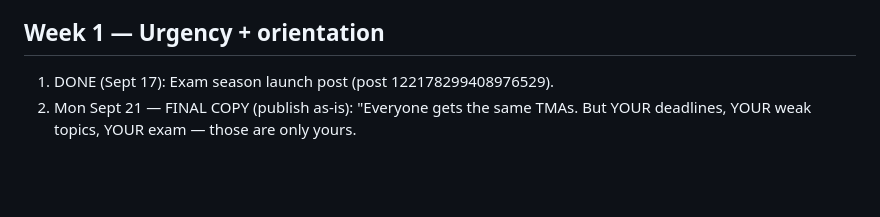
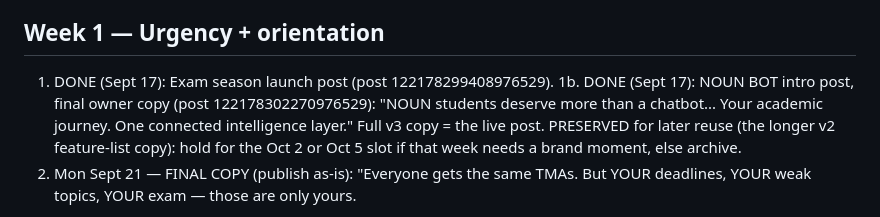
Before and after one commit to carbonactual/noun-student-bot, a Markdown page: docs/EXAM_SEASON_CONTENT_PLAN.md, the part around the change. Rendered like a GitHub page; blank space fills up the shorter version.

Commit message:
content: NOUN BOT intro post published (owner v3 copy); v2 feature copy preserved for later slot

```diff
--- a/docs/EXAM_SEASON_CONTENT_PLAN.md
+++ b/docs/EXAM_SEASON_CONTENT_PLAN.md
@@ -15,6 +15,11 @@ posts just demonstrate it in passing or skip it. Show, don't repeat.
 
 ## Week 1 — Urgency + orientation
 1. DONE (Sept 17): Exam season launch post (post 122178299408976529).
+1b. DONE (Sept 17): NOUN BOT intro post, final owner copy (post 122178302270976529):
+"NOUN students deserve more than a chatbot... Your academic journey. One connected
+intelligence layer." Full v3 copy = the live post. PRESERVED for later reuse (the
+longer v2 feature-list copy): hold for the Oct 2 or Oct 5 slot if that week needs
+a brand moment, else archive.
 2. Mon Sept 21 — FINAL COPY (publish as-is):
 "Everyone gets the same TMAs. But YOUR deadlines, YOUR weak topics, YOUR exam — those are only yours.
 
```
